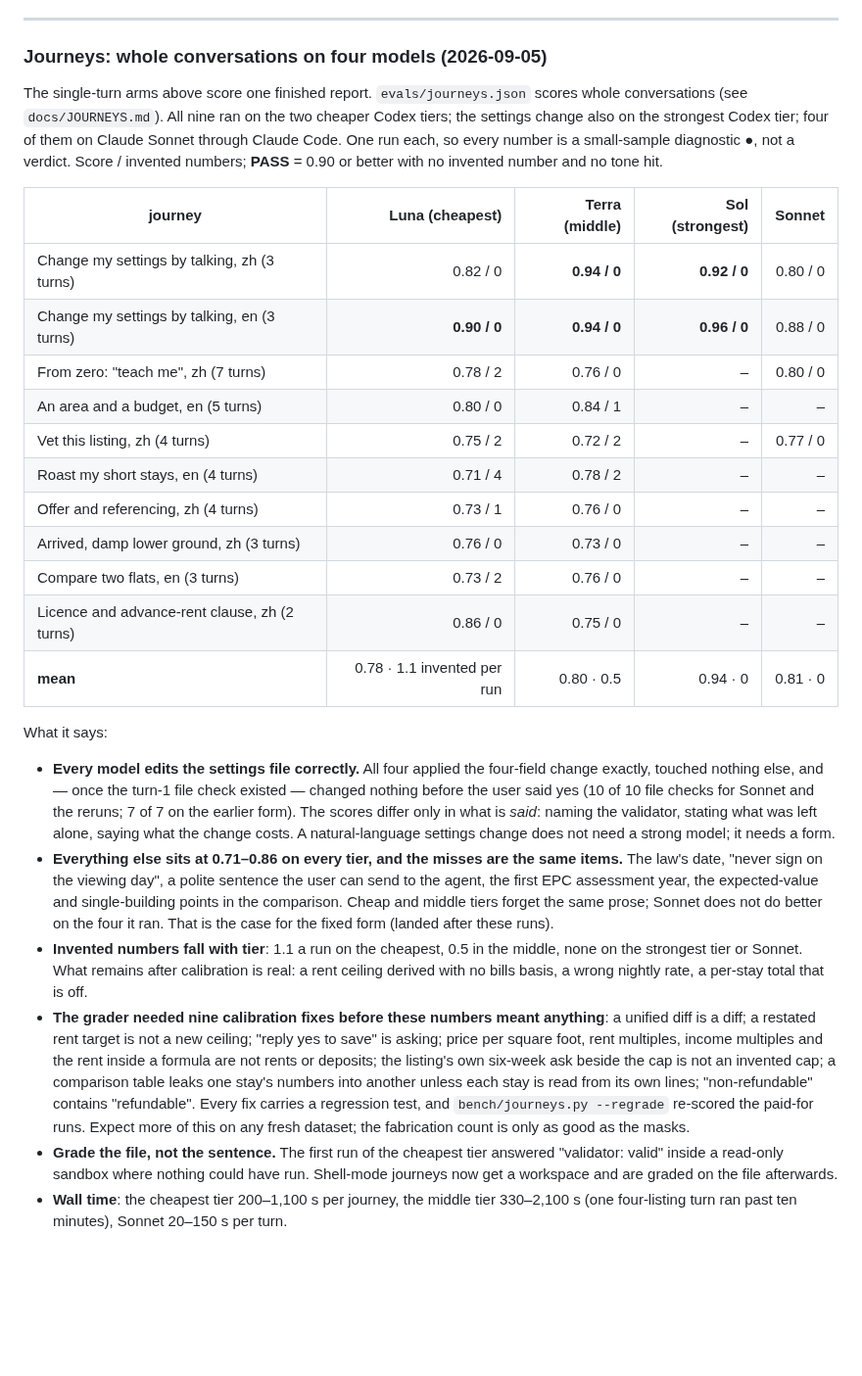
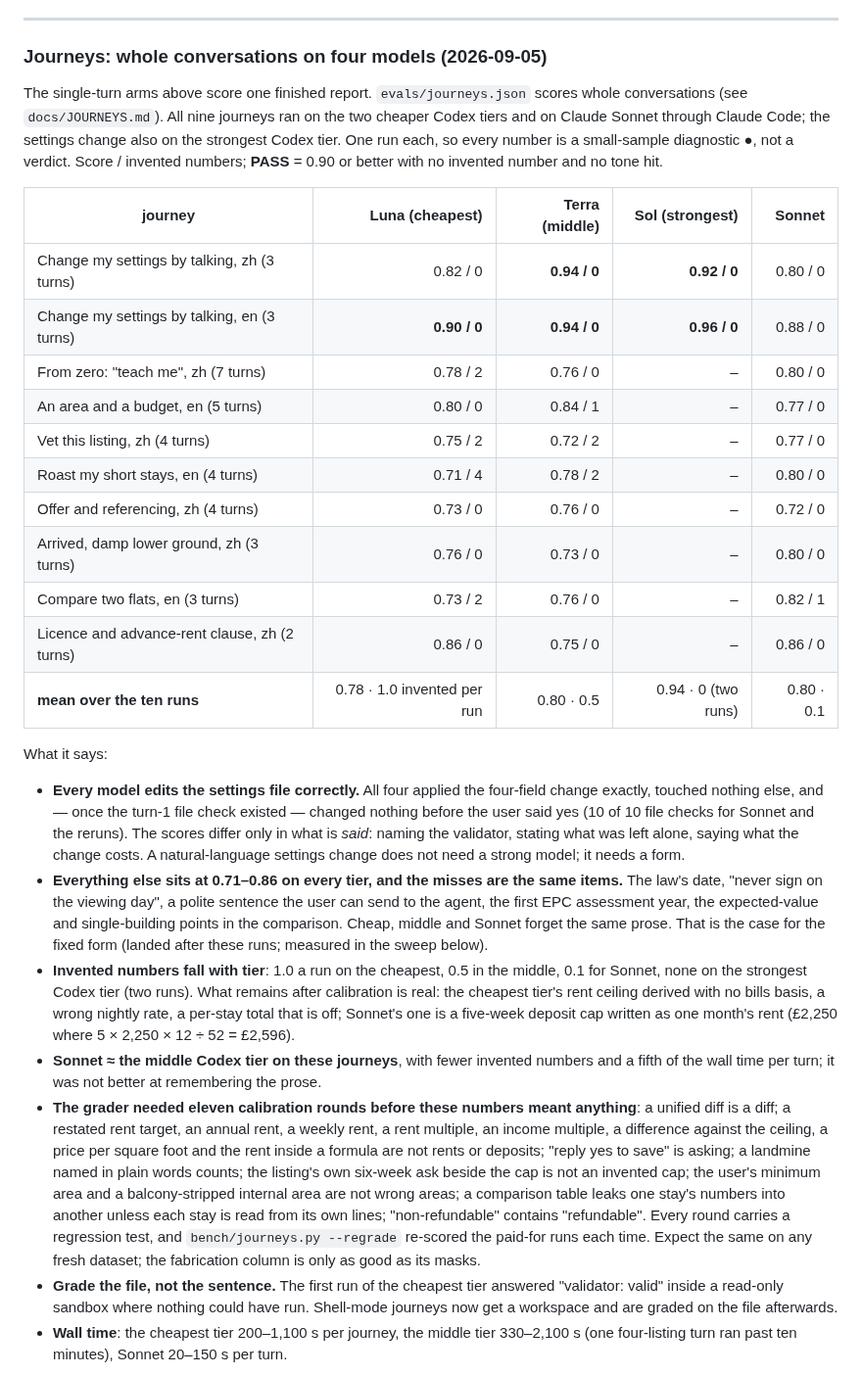
Before and after one commit to jacky18008/pea-princess, a Markdown page: docs/EXPERIMENTS.md, the part around the change. Shown at 98% size. GitHub-like rendering; blank space fills up the shorter version.

Commit message:
EXPERIMENTS: journeys table complete for Sonnet (ten journeys); Sonnet ≈ middle Codex tier with fewer invented numbers; eleven grader calibration rounds recorded
Co-Authored-By: Claude Fable 5.1 <noreply@anthropic.com>
Claude-Session: https://claude.ai/code/session_01AQesLGzmqhGptfRW3oFERq

```diff
--- a/docs/EXPERIMENTS.md
+++ b/docs/EXPERIMENTS.md
@@ -83,9 +83,9 @@ lets the default put cheap models on the extraction work.
 ### Journeys: whole conversations on four models (2026-09-05)
 
 The single-turn arms above score one finished report. `evals/journeys.json` scores whole
-conversations (see `docs/JOURNEYS.md`). All nine ran on the two cheaper Codex tiers; the
-settings change also on the strongest Codex tier; four of them on Claude Sonnet through
-Claude Code. One run each, so every number is a small-sample diagnostic ●, not a verdict.
+conversations (see `docs/JOURNEYS.md`). All nine journeys ran on the two cheaper Codex tiers
+and on Claude Sonnet through Claude Code; the settings change also on the strongest Codex
+tier. One run each, so every number is a small-sample diagnostic ●, not a verdict.
 Score / invented numbers; **PASS** = 0.90 or better with no invented number and no tone hit.
 
 | journey | Luna (cheapest) | Terra (middle) | Sol (strongest) | Sonnet |
@@ -93,39 +93,45 @@ Score / invented numbers; **PASS** = 0.90 or better with no invented number and
 | Change my settings by talking, zh (3 turns) | 0.82 / 0 | **0.94 / 0** | **0.92 / 0** | 0.80 / 0 |
 | Change my settings by talking, en (3 turns) | **0.90 / 0** | **0.94 / 0** | **0.96 / 0** | 0.88 / 0 |
 | From zero: "teach me", zh (7 turns) | 0.78 / 2 | 0.76 / 0 | – | 0.80 / 0 |
-| An area and a budget, en (5 turns) | 0.80 / 0 | 0.84 / 1 | – | – |
+| An area and a budget, en (5 turns) | 0.80 / 0 | 0.84 / 1 | – | 0.77 / 0 |
 | Vet this listing, zh (4 turns) | 0.75 / 2 | 0.72 / 2 | – | 0.77 / 0 |
-| Roast my short stays, en (4 turns) | 0.71 / 4 | 0.78 / 2 | – | – |
-| Offer and referencing, zh (4 turns) | 0.73 / 1 | 0.76 / 0 | – | – |
-| Arrived, damp lower ground, zh (3 turns) | 0.76 / 0 | 0.73 / 0 | – | – |
-| Compare two flats, en (3 turns) | 0.73 / 2 | 0.76 / 0 | – | – |
-| Licence and advance-rent clause, zh (2 turns) | 0.86 / 0 | 0.75 / 0 | – | – |
-| **mean** | 0.78 · 1.1 invented per run | 0.80 · 0.5 | 0.94 · 0 | 0.81 · 0 |
+| Roast my short stays, en (4 turns) | 0.71 / 4 | 0.78 / 2 | – | 0.80 / 0 |
+| Offer and referencing, zh (4 turns) | 0.73 / 0 | 0.76 / 0 | – | 0.72 / 0 |
+| Arrived, damp lower ground, zh (3 turns) | 0.76 / 0 | 0.73 / 0 | – | 0.80 / 0 |
+| Compare two flats, en (3 turns) | 0.73 / 2 | 0.76 / 0 | – | 0.82 / 1 |
+| Licence and advance-rent clause, zh (2 turns) | 0.86 / 0 | 0.75 / 0 | – | 0.86 / 0 |
+| **mean over the ten runs** | 0.78 · 1.0 invented per run | 0.80 · 0.5 | 0.94 · 0 (two runs) | 0.80 · 0.1 |
 
 What it says:
 
 - **Every model edits the settings file correctly.** All four applied the four-field change
   exactly, touched nothing else, and — once the turn-1 file check existed — changed nothing
-  before the user said yes (10 of 10 file checks for Sonnet and the reruns; 7 of 7 on the
-  earlier form). The scores differ only in what is *said*: naming the validator, stating what
-  was left alone, saying what the change costs. A natural-language settings change does not
-  need a strong model; it needs a form.
+  before the user said yes (10 of 10 file checks for Sonnet and the reruns). The scores differ
+  only in what is *said*: naming the validator, stating what was left alone, saying what the
+  change costs. A natural-language settings change does not need a strong model; it needs a
+  form.
 - **Everything else sits at 0.71–0.86 on every tier, and the misses are the same items.**
   The law's date, "never sign on the viewing day", a polite sentence the user can send to
-  the agent, the first EPC assessment year, the expected-value and single-building points
-  in the comparison. Cheap and middle tiers forget the same prose; Sonnet does not do better
-  on the four it ran. That is the case for the fixed form (landed after these runs).
-- **Invented numbers fall with tier**: 1.1 a run on the cheapest, 0.5 in the middle, none on
-  the strongest tier or Sonnet. What remains after calibration is real: a rent ceiling derived
-  with no bills basis, a wrong nightly rate, a per-stay total that is off.
-- **The grader needed nine calibration fixes before these numbers meant anything**: a unified
-  diff is a diff; a restated rent target is not a new ceiling; "reply yes to save" is asking;
-  price per square foot, rent multiples, income multiples and the rent inside a formula are
-  not rents or deposits; the listing's own six-week ask beside the cap is not an invented cap;
-  a comparison table leaks one stay's numbers into another unless each stay is read from its
-  own lines; "non-refundable" contains "refundable". Every fix carries a regression test, and
-  `bench/journeys.py --regrade` re-scored the paid-for runs. Expect more of this on any fresh
-  dataset; the fabrication count is only as good as the masks.
+  the agent, the first EPC assessment year, the expected-value and single-building points in
+  the comparison. Cheap, middle and Sonnet forget the same prose. That is the case for the
+  fixed form (landed after these runs; measured in the sweep below).
+- **Invented numbers fall with tier**: 1.0 a run on the cheapest, 0.5 in the middle, 0.1 for
+  Sonnet, none on the strongest Codex tier (two runs). What remains after calibration is real:
+  the cheapest tier's rent ceiling derived with no bills basis, a wrong nightly rate, a
+  per-stay total that is off; Sonnet's one is a five-week deposit cap written as one month's
+  rent (£2,250 where 5 × 2,250 × 12 ÷ 52 = £2,596).
+- **Sonnet ≈ the middle Codex tier on these journeys**, with fewer invented numbers and a
+  fifth of the wall time per turn; it was not better at remembering the prose.
+- **The grader needed eleven calibration rounds before these numbers meant anything**: a
+  unified diff is a diff; a restated rent target, an annual rent, a weekly rent, a rent
+  multiple, an income multiple, a difference against the ceiling, a price per square foot and
+  the rent inside a formula are not rents or deposits; "reply yes to save" is asking; a
+  landmine named in plain words counts; the listing's own six-week ask beside the cap is not
+  an invented cap; the user's minimum area and a balcony-stripped internal area are not wrong
+  areas; a comparison table leaks one stay's numbers into another unless each stay is read
+  from its own lines; "non-refundable" contains "refundable". Every round carries a
+  regression test, and `bench/journeys.py --regrade` re-scored the paid-for runs each time.
+  Expect the same on any fresh dataset; the fabrication column is only as good as its masks.
 - **Grade the file, not the sentence.** The first run of the cheapest tier answered
   "validator: valid" inside a read-only sandbox where nothing could have run. Shell-mode
   journeys now get a workspace and are graded on the file afterwards.
```
